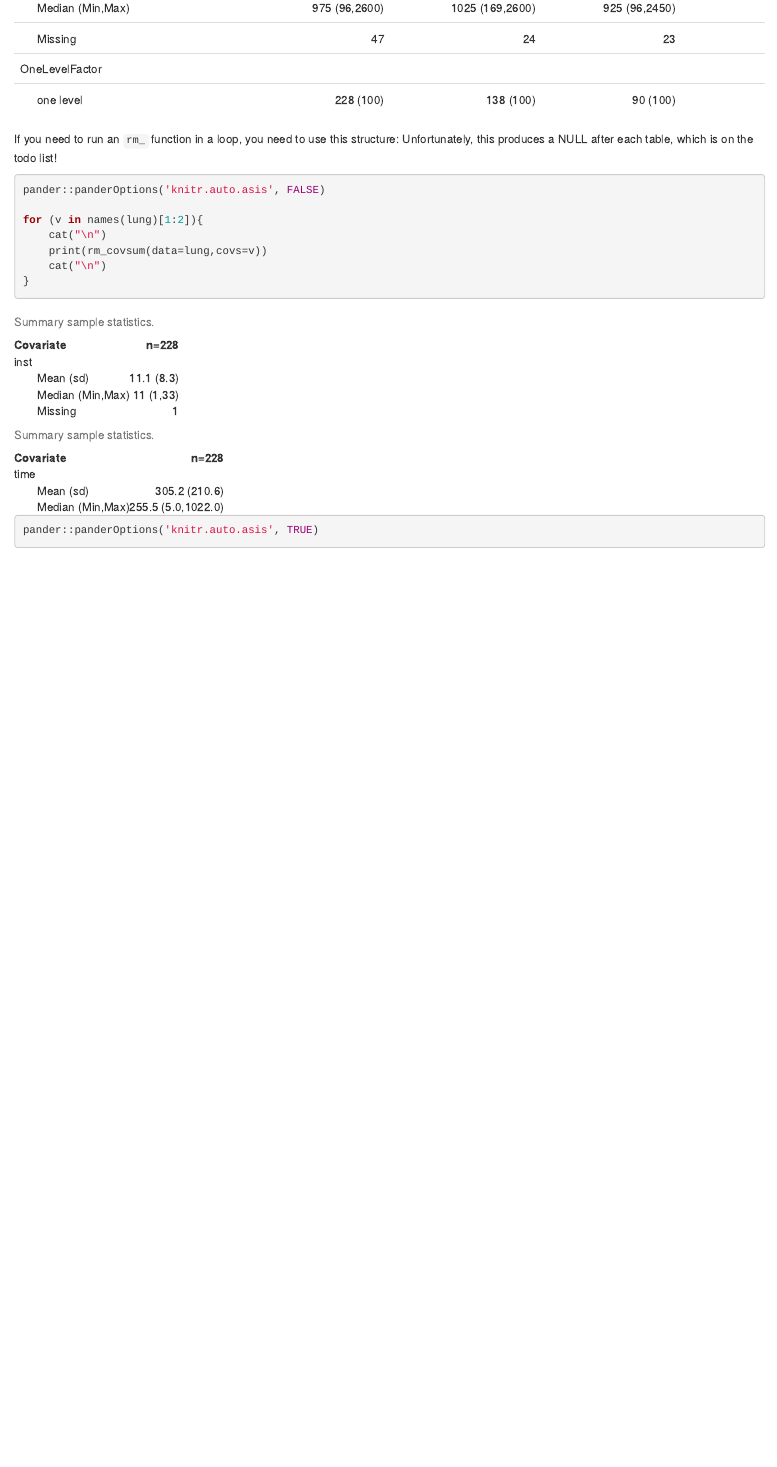
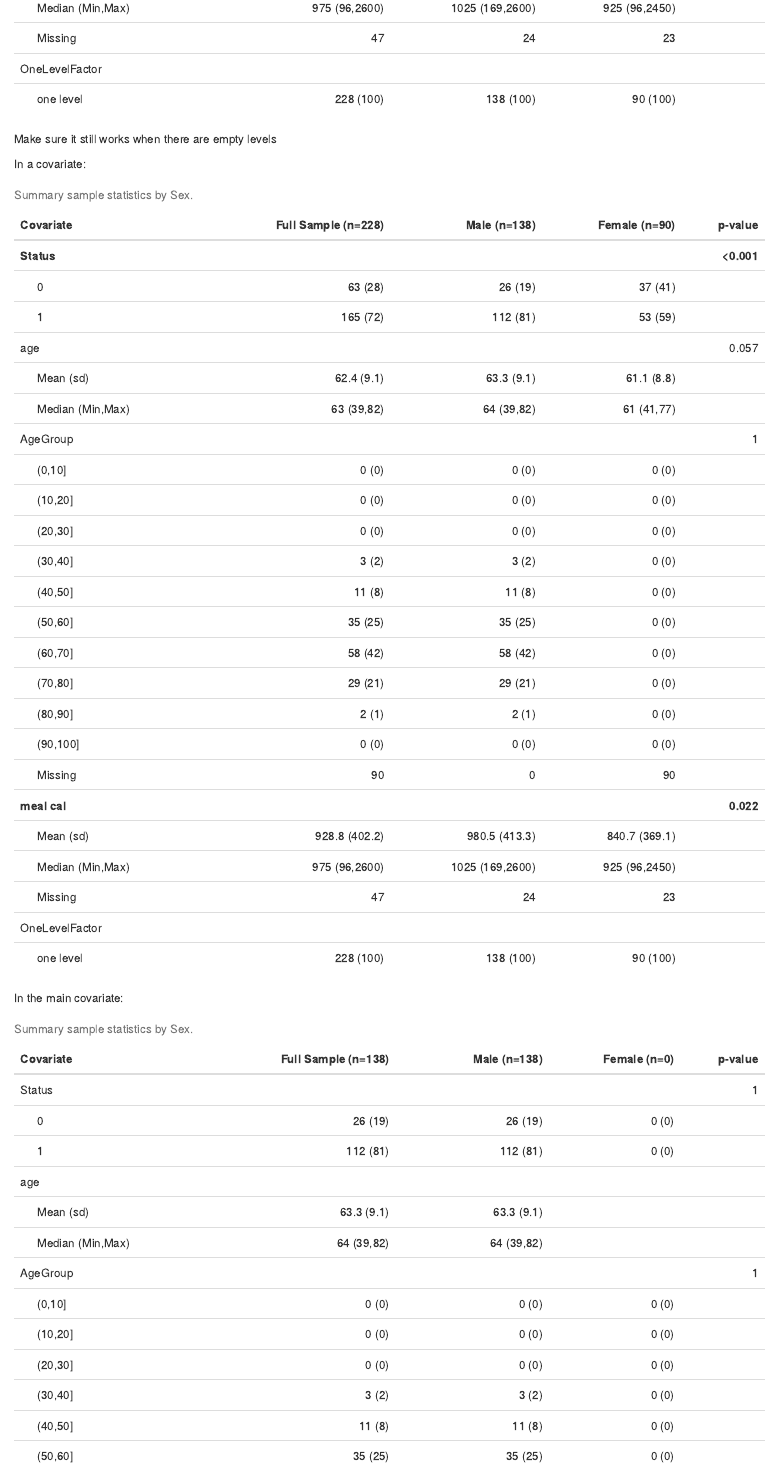
Before and after one commit to biostatsPMH/reportRx, an R Markdown document (test_reportRx_functions.Rmd): the page in a window 1100 px wide, from 2180 px down before the commit and from 2130 px down after it, so that both start at the same text. Rendered offline with R 4.5, knitr and Pandoc, with nearby package versions; drawn as R Markdown's standard HTML page in place of the format the file asks for; some code elsewhere in the file could not run offline.

Commit message:
Added two tests of empty levels for covsum to the test_reportRx_functions.Rmd file (re: Xuan's bug)
no real changes to main.R (removed some test code that had been commented out)

````diff
--- a/test_reportRx_functions.Rmd
+++ b/test_reportRx_functions.Rmd
@@ -79,3 +80,29 @@ rm_covsum(data=lung,
+Make sure it still works when there are empty levels
+
+In a covariate:
+
+```{r test-covsum-2}
+
+test_empty <- lung
+test_empty$AgeGroup[test_empty$Sex=='Female'] <- NA
+
+rm_covsum(data=test_empty,
+       covs=c('Status','age','AgeGroup','meal.cal','OneLevelFactor'),
+       maincov = 'Sex')
+```
+
+In the main covariate:
+
+```{r test-covsum-2}
+
+test_empty <- lung
+test_empty$Sex[test_empty$Sex=='Female'] <- NA
+
+rm_covsum(data=test_empty,
+       covs=c('Status','age','AgeGroup','meal.cal','OneLevelFactor'),
+       maincov = 'Sex')
+
+```
 
 If you need to run an `rm_` function in a loop, you need to use this structure: Unfortunately, this produces a NULL after each table, which is on the todo list!
 
````
Also changed, not shown: R/main.R (+0 -2 lines), test_reportRx_functions.Rmd (18 more changed lines), 2 other files.
